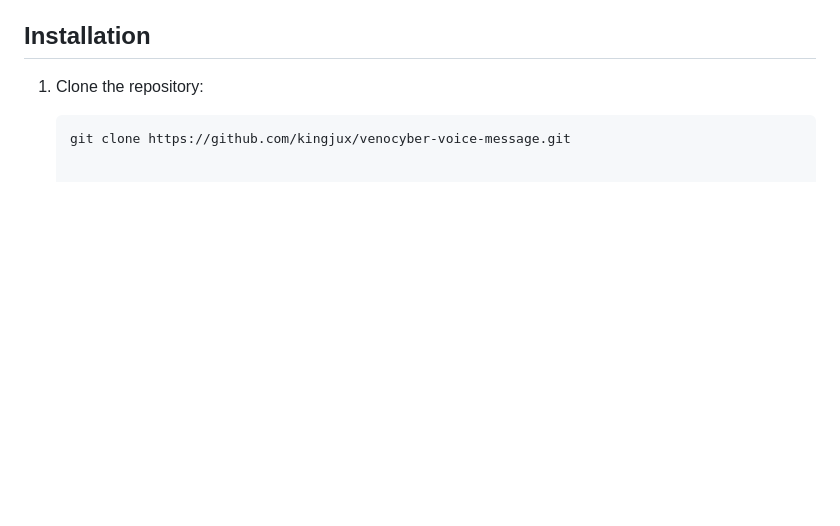
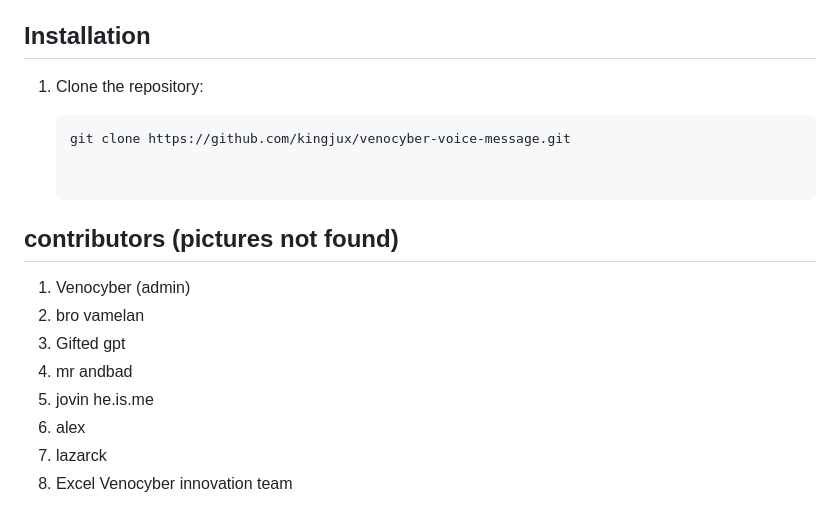
Before and after one commit to Kingjux/Venocyber-voice-message, a Markdown page: README.md, the part around the change. GitHub-like rendering; blank space fills up the shorter version.

````diff
--- a/README.md
+++ b/README.md
@@ -93,3 +93,16 @@ Venocyber Voice Message is a web application that allows users to send and recei
 
    ```bash
    git clone https://github.com/kingjux/venocyber-voice-message.git
+
+
+## contributors (pictures not found)
+
+  1. Venocyber (admin)
+  2. bro vamelan
+  3. Gifted gpt
+  4. mr andbad
+  5. jovin he.is.me
+  6. alex
+  7. lazarck
+  8. Excel
+Venocyber innovation team
````
